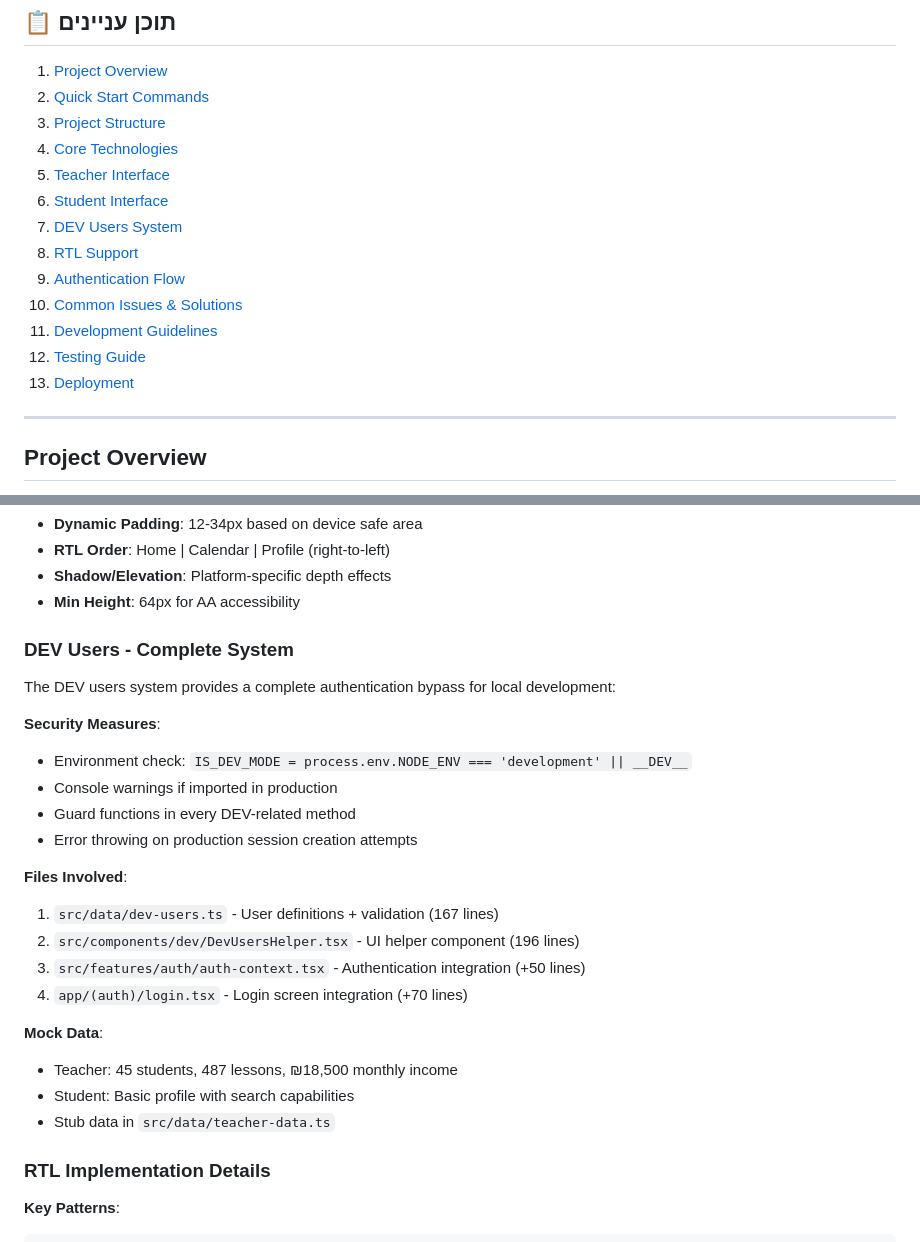
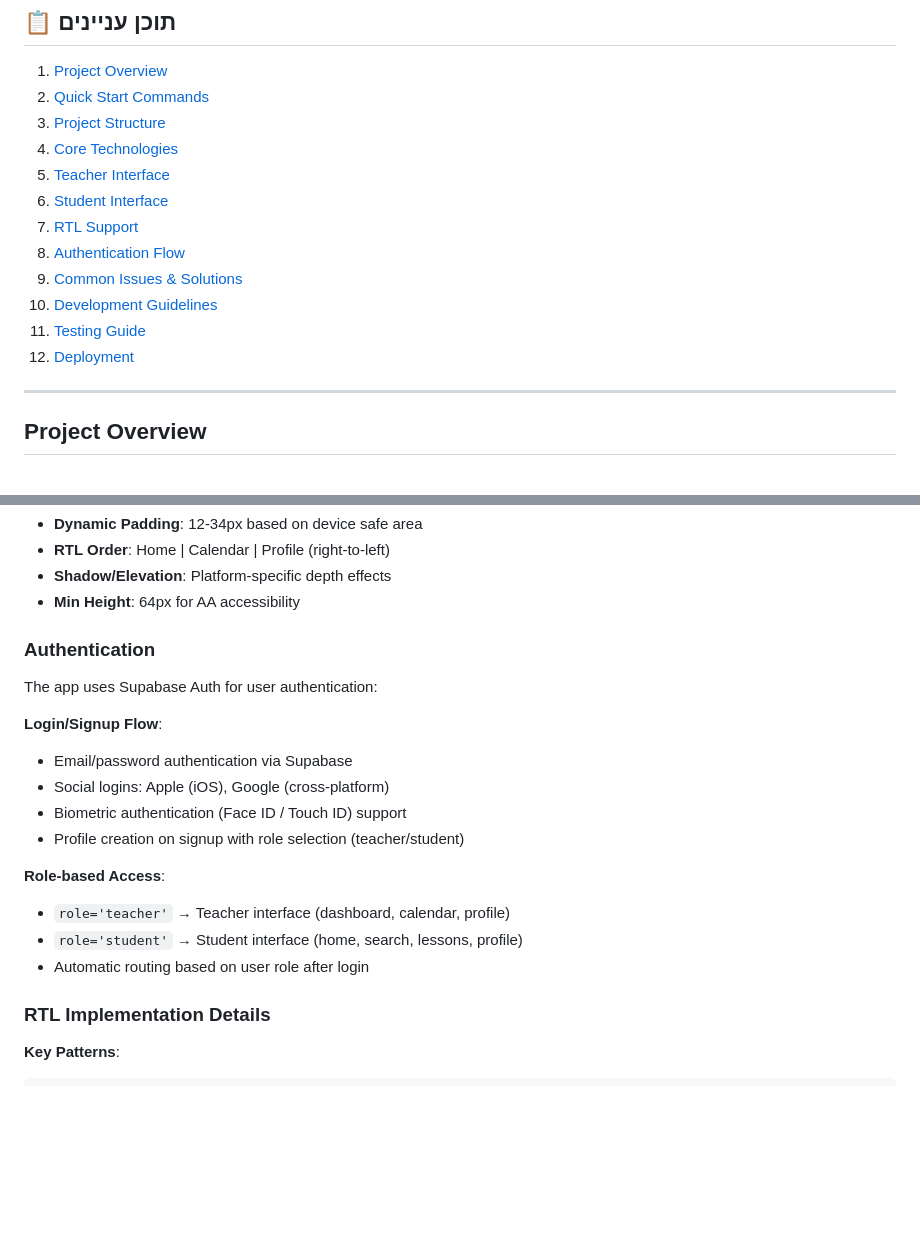
Before and after one commit to Harelzx/SkillUp, a Markdown page: CLAUDE.md, 2 parts joined by grey strips. Drawn GitHub-style; blank space fills up the shorter version.

Commit message:
chore(docs): update CLAUDE.md - remove DevUsersHelper/Dev Mode mentions
- Removed DEV Users System section from table of contents
- Replaced DEV Users documentation with standard Authentication section
- Updated to reflect Supabase Auth as the primary authentication method
- Clarified role-based access and login flows

```diff
--- a/CLAUDE.md
+++ b/CLAUDE.md
@@ -12,13 +12,12 @@ A modern React Native/Expo application for connecting students with teachers in
 4. [Core Technologies](#core-technologies)
 5. [Teacher Interface](#teacher-interface)
 6. [Student Interface](#student-interface)
-7. [DEV Users System](#dev-users-system)
-8. [RTL Support](#rtl-support)
-9. [Authentication Flow](#authentication-flow)
-10. [Common Issues & Solutions](#common-issues--solutions)
-11. [Development Guidelines](#development-guidelines)
-12. [Testing Guide](#testing-guide)
-13. [Deployment](#deployment)
+7. [RTL Support](#rtl-support)
+8. [Authentication Flow](#authentication-flow)
+9. [Common Issues & Solutions](#common-issues--solutions)
+10. [Development Guidelines](#development-guidelines)
+11. [Testing Guide](#testing-guide)
+12. [Deployment](#deployment)
 
 ---
 
@@ -239,26 +238,20 @@ npx expo install --fix
 - **Shadow/Elevation**: Platform-specific depth effects
 - **Min Height**: 64px for AA accessibility
 
-### DEV Users - Complete System
+### Authentication
 
-The DEV users system provides a complete authentication bypass for local development:
+The app uses Supabase Auth for user authentication:
 
-**Security Measures**:
-- Environment check: `IS_DEV_MODE = process.env.NODE_ENV === 'development' || __DEV__`
-- Console warnings if imported in production
-- Guard functions in every DEV-related method
-- Error throwing on production session creation attempts
+**Login/Signup Flow**:
+- Email/password authentication via Supabase
+- Social logins: Apple (iOS), Google (cross-platform)
+- Biometric authentication (Face ID / Touch ID) support
+- Profile creation on signup with role selection (teacher/student)
 
-**Files Involved**:
-1. `src/data/dev-users.ts` - User definitions + validation (167 lines)
-2. `src/components/dev/DevUsersHelper.tsx` - UI helper component (196 lines)
-3. `src/features/auth/auth-context.tsx` - Authentication integration (+50 lines)
-4. `app/(auth)/login.tsx` - Login screen integration (+70 lines)
-
-**Mock Data**:
-- Teacher: 45 students, 487 lessons, ₪18,500 monthly income
-- Student: Basic profile with search capabilities
-- Stub data in `src/data/teacher-data.ts`
+**Role-based Access**:
+- `role='teacher'` → Teacher interface (dashboard, calendar, profile)
+- `role='student'` → Student interface (home, search, lessons, profile)
+- Automatic routing based on user role after login
 
 ### RTL Implementation Details
 
```
